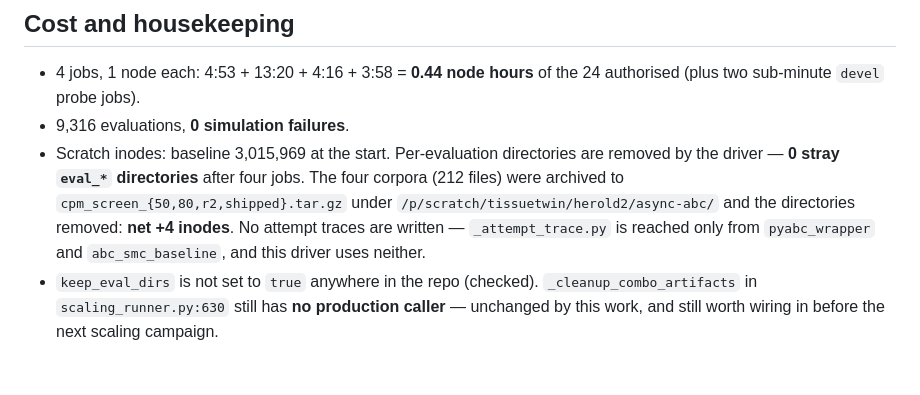
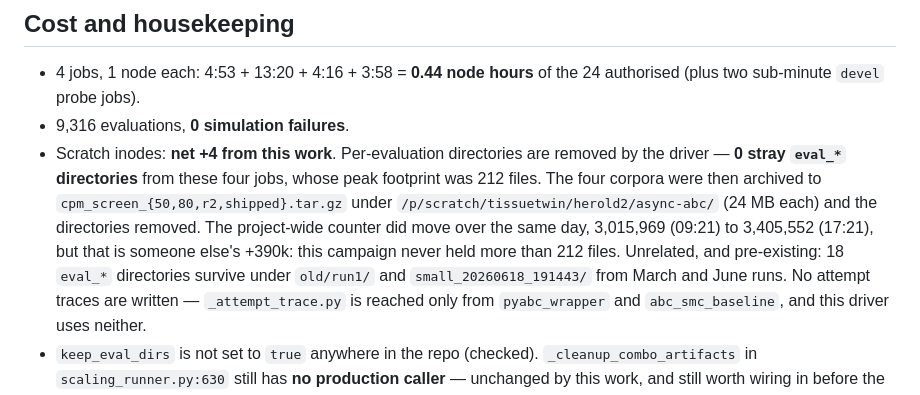
Before and after one commit to ju-he/async-abc-paper, a Markdown page: .plans/cpm_screening_results_2026-09-18.md, the part around the change. Rendered like a GitHub page; blank space fills up the shorter version.

```diff
--- a/.plans/cpm_screening_results_2026-09-18.md
+++ b/.plans/cpm_screening_results_2026-09-18.md
@@ -208,10 +208,14 @@ statistics resolve only one direction in parameter space.
 - 4 jobs, 1 node each: 4:53 + 13:20 + 4:16 + 3:58 = **0.44 node hours** of the 24 authorised
   (plus two sub-minute `devel` probe jobs).
 - 9,316 evaluations, **0 simulation failures**.
-- Scratch inodes: baseline 3,015,969 at the start. Per-evaluation directories are removed by the
-  driver — **0 stray `eval_*` directories** after four jobs. The four corpora (212 files) were
-  archived to `cpm_screen_{50,80,r2,shipped}.tar.gz` under
-  `/p/scratch/tissuetwin/herold2/async-abc/` and the directories removed: **net +4 inodes**.
+- Scratch inodes: **net +4 from this work**. Per-evaluation directories are removed by the driver —
+  **0 stray `eval_*` directories** from these four jobs, whose peak footprint was 212 files. The four
+  corpora were then archived to `cpm_screen_{50,80,r2,shipped}.tar.gz` under
+  `/p/scratch/tissuetwin/herold2/async-abc/` (24 MB each) and the directories removed.
+  The project-wide counter did move over the same day, 3,015,969 (09:21) to 3,405,552 (17:21), but
+  that is someone else's +390k: this campaign never held more than 212 files. Unrelated, and
+  pre-existing: 18 `eval_*` directories survive under `old/run1/` and `small_20260618_191443/` from
+  March and June runs.
   No attempt traces are written — `_attempt_trace.py` is reached only from `pyabc_wrapper` and
   `abc_smc_baseline`, and this driver uses neither.
 - `keep_eval_dirs` is not set to `true` anywhere in the repo (checked). `_cleanup_combo_artifacts`
```
Also changed, not shown: .plans/HANDOFF_cpm_sweep_2026-09-18.md (+8 -0 lines).
